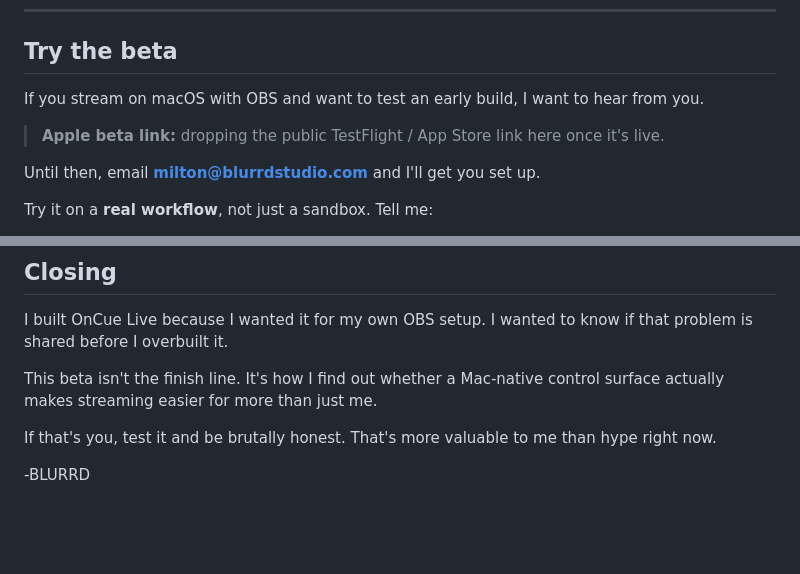
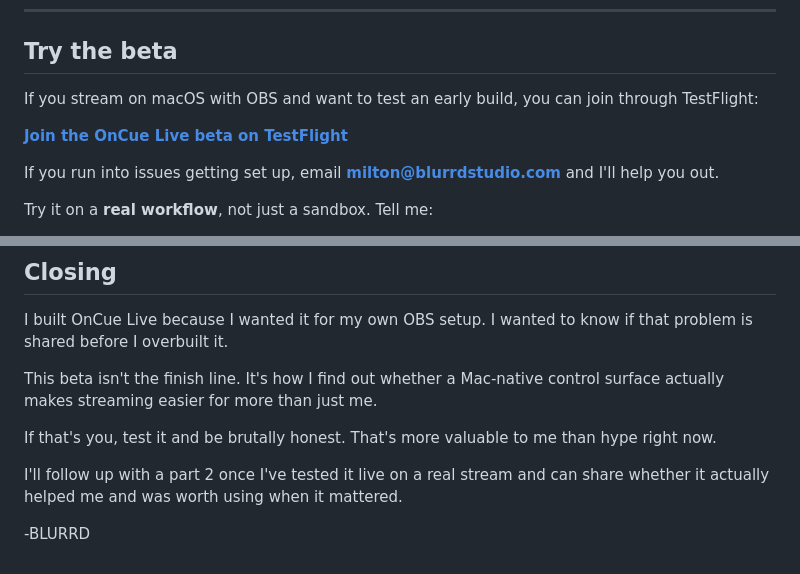
Before and after one commit to miltonisblurrd/blurrd.xyz, a Markdown page: content/blog/oncue-live-beta.md, 2 parts joined by grey strips. GitHub-like rendering; blank space fills up the shorter version.

Commit message:
Add TestFlight beta link and part 2 teaser to OnCue post.
Give readers a direct way to join the beta and set expectations for a follow-up after a live stream test.

Co-authored-by: Cursor <cursoragent@cursor.com>

```diff
--- a/content/blog/oncue-live-beta.md
+++ b/content/blog/oncue-live-beta.md
@@ -191,11 +191,11 @@ If I started over knowing what I know now:
 
 ## Try the beta
 
-If you stream on macOS with OBS and want to test an early build, I want to hear from you.
+If you stream on macOS with OBS and want to test an early build, you can join through TestFlight:
 
-> **Apple beta link:** dropping the public TestFlight / App Store link here once it's live.
+**[Join the OnCue Live beta on TestFlight](https://testflight.apple.com/join/Aat3akF2)**
 
-Until then, email **[milton@blurrdstudio.com](mailto:milton@blurrdstudio.com)** and I'll get you set up.
+If you run into issues getting set up, email **[milton@blurrdstudio.com](mailto:milton@blurrdstudio.com)** and I'll help you out.
 
 Try it on a **real workflow**, not just a sandbox. Tell me:
 
@@ -232,4 +232,6 @@ This beta isn't the finish line. It's how I find out whether a Mac-native contro
 
 If that's you, test it and be brutally honest. That's more valuable to me than hype right now.
 
+I'll follow up with a part 2 once I've tested it live on a real stream and can share whether it actually helped me and was worth using when it mattered.
+
 -BLURRD
```
Also changed, not shown: other parts of content/blog/oncue-live-beta.md (+1 -1 lines).
